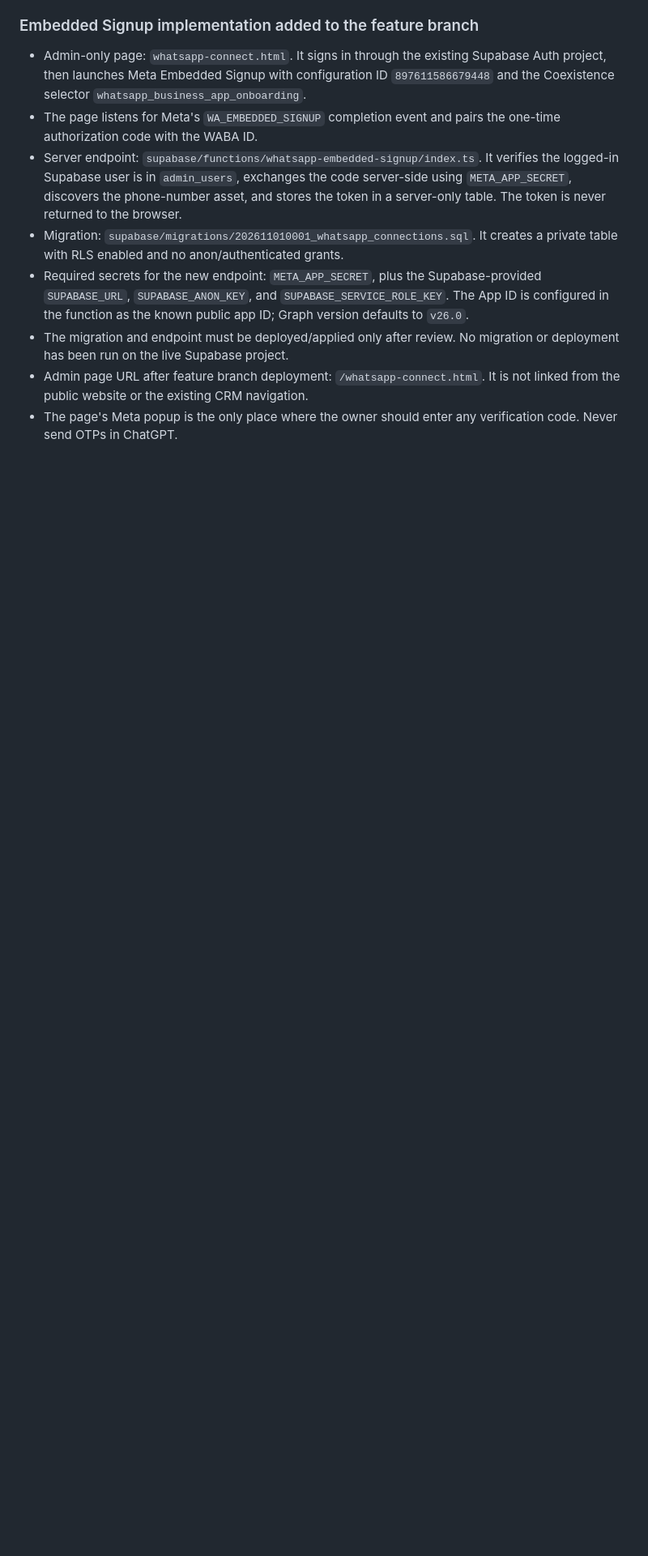
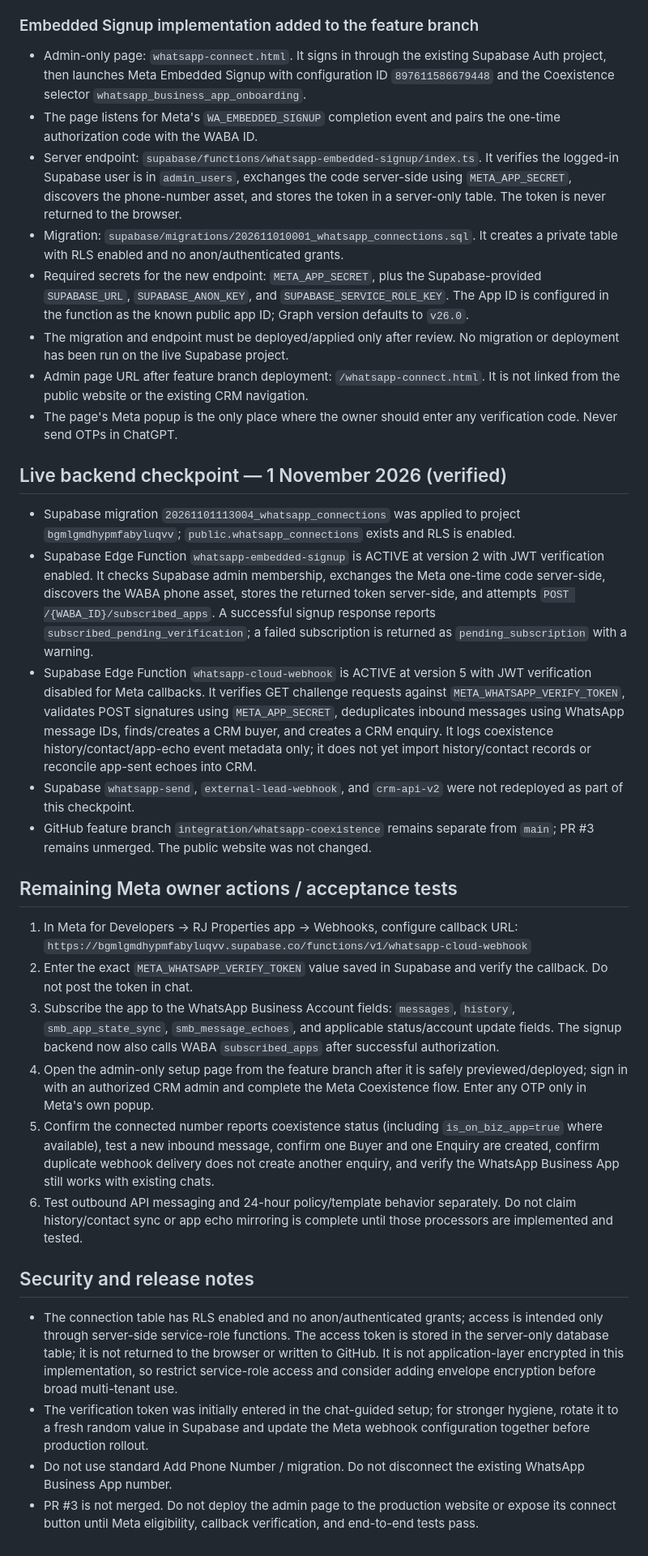
Before and after one commit to rajeshpropertys9-netizen/RJ-Properties-, a Markdown page: META_WHATSAPP_COEXISTENCE_SETUP.md, the part around the change. Shown at 81% size. Drawn GitHub-style; blank space fills up the shorter version.

Commit message:
Document live WhatsApp backend checkpoint and remaining Meta gates

```diff
--- a/META_WHATSAPP_COEXISTENCE_SETUP.md
+++ b/META_WHATSAPP_COEXISTENCE_SETUP.md
@@ -100,3 +100,29 @@ The existing RJ Properties number must remain connected to the WhatsApp Business
 - The migration and endpoint must be deployed/applied only after review. No migration or deployment has been run on the live Supabase project.
 - Admin page URL after feature branch deployment: `/whatsapp-connect.html`. It is not linked from the public website or the existing CRM navigation.
 - The page's Meta popup is the only place where the owner should enter any verification code. Never send OTPs in ChatGPT.
+
+
+## Live backend checkpoint — 1 November 2026 (verified)
+
+- Supabase migration `20261101113004_whatsapp_connections` was applied to project `bgmlgmdhypmfabyluqvv`; `public.whatsapp_connections` exists and RLS is enabled.
+- Supabase Edge Function `whatsapp-embedded-signup` is ACTIVE at version 2 with JWT verification enabled. It checks Supabase admin membership, exchanges the Meta one-time code server-side, discovers the WABA phone asset, stores the returned token server-side, and attempts `POST /{WABA_ID}/subscribed_apps`. A successful signup response reports `subscribed_pending_verification`; a failed subscription is returned as `pending_subscription` with a warning.
+- Supabase Edge Function `whatsapp-cloud-webhook` is ACTIVE at version 5 with JWT verification disabled for Meta callbacks. It verifies GET challenge requests against `META_WHATSAPP_VERIFY_TOKEN`, validates POST signatures using `META_APP_SECRET`, deduplicates inbound messages using WhatsApp message IDs, finds/creates a CRM buyer, and creates a CRM enquiry. It logs coexistence history/contact/app-echo event metadata only; it does not yet import history/contact records or reconcile app-sent echoes into CRM.
+- Supabase `whatsapp-send`, `external-lead-webhook`, and `crm-api-v2` were not redeployed as part of this checkpoint.
+- GitHub feature branch `integration/whatsapp-coexistence` remains separate from `main`; PR #3 remains unmerged. The public website was not changed.
+
+## Remaining Meta owner actions / acceptance tests
+
+1. In Meta for Developers → RJ Properties app → Webhooks, configure callback URL:
+   `https://bgmlgmdhypmfabyluqvv.supabase.co/functions/v1/whatsapp-cloud-webhook`
+2. Enter the exact `META_WHATSAPP_VERIFY_TOKEN` value saved in Supabase and verify the callback. Do not post the token in chat.
+3. Subscribe the app to the WhatsApp Business Account fields: `messages`, `history`, `smb_app_state_sync`, `smb_message_echoes`, and applicable status/account update fields. The signup backend now also calls WABA `subscribed_apps` after successful authorization.
+4. Open the admin-only setup page from the feature branch after it is safely previewed/deployed; sign in with an authorized CRM admin and complete the Meta Coexistence flow. Enter any OTP only in Meta's own popup.
+5. Confirm the connected number reports coexistence status (including `is_on_biz_app=true` where available), test a new inbound message, confirm one Buyer and one Enquiry are created, confirm duplicate webhook delivery does not create another enquiry, and verify the WhatsApp Business App still works with existing chats.
+6. Test outbound API messaging and 24-hour policy/template behavior separately. Do not claim history/contact sync or app echo mirroring is complete until those processors are implemented and tested.
+
+## Security and release notes
+
+- The connection table has RLS enabled and no anon/authenticated grants; access is intended only through server-side service-role functions. The access token is stored in the server-only database table; it is not returned to the browser or written to GitHub. It is not application-layer encrypted in this implementation, so restrict service-role access and consider adding envelope encryption before broad multi-tenant use.
+- The verification token was initially entered in the chat-guided setup; for stronger hygiene, rotate it to a fresh random value in Supabase and update the Meta webhook configuration together before production rollout.
+- Do not use standard Add Phone Number / migration. Do not disconnect the existing WhatsApp Business App number.
+- PR #3 is not merged. Do not deploy the admin page to the production website or expose its connect button until Meta eligibility, callback verification, and end-to-end tests pass.
```
